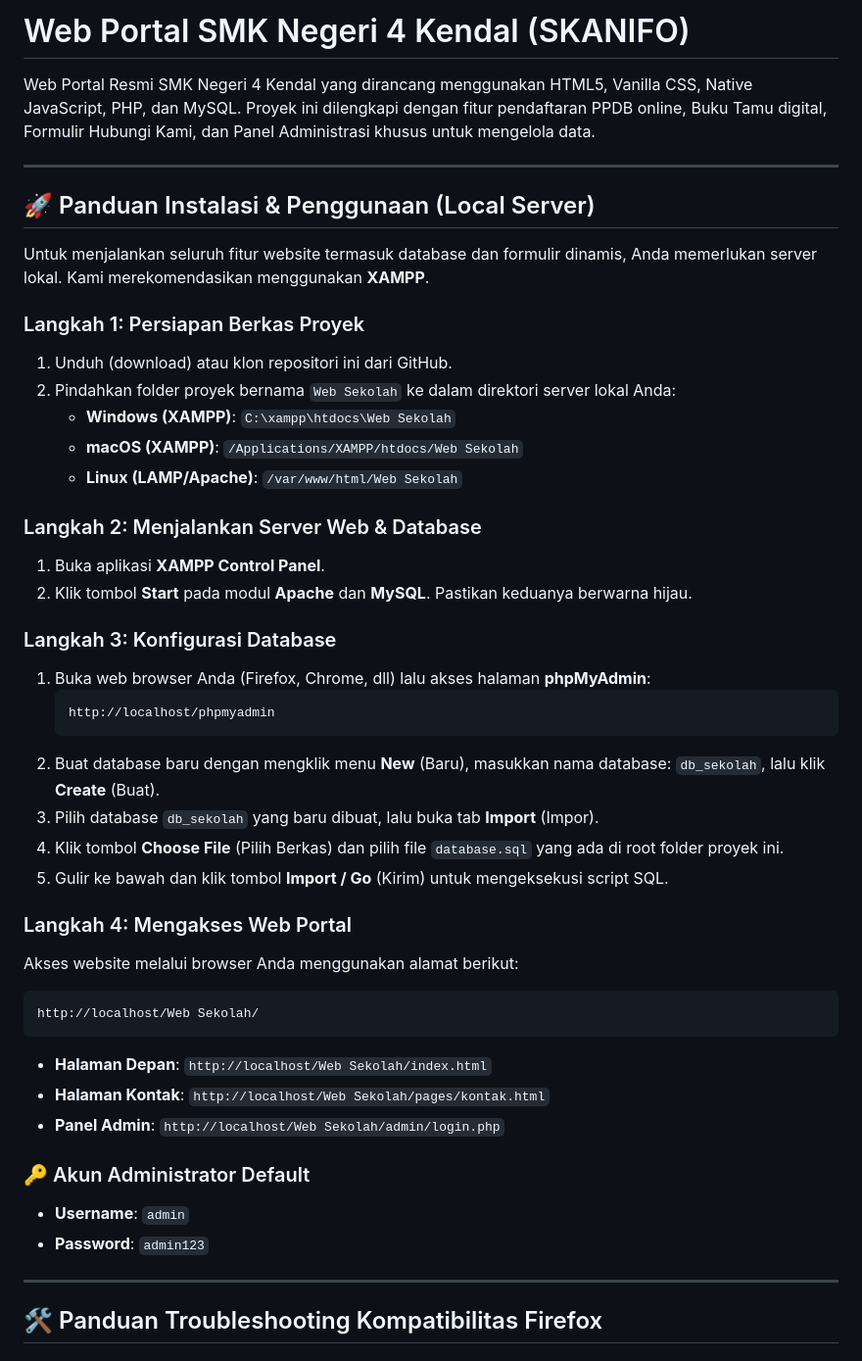
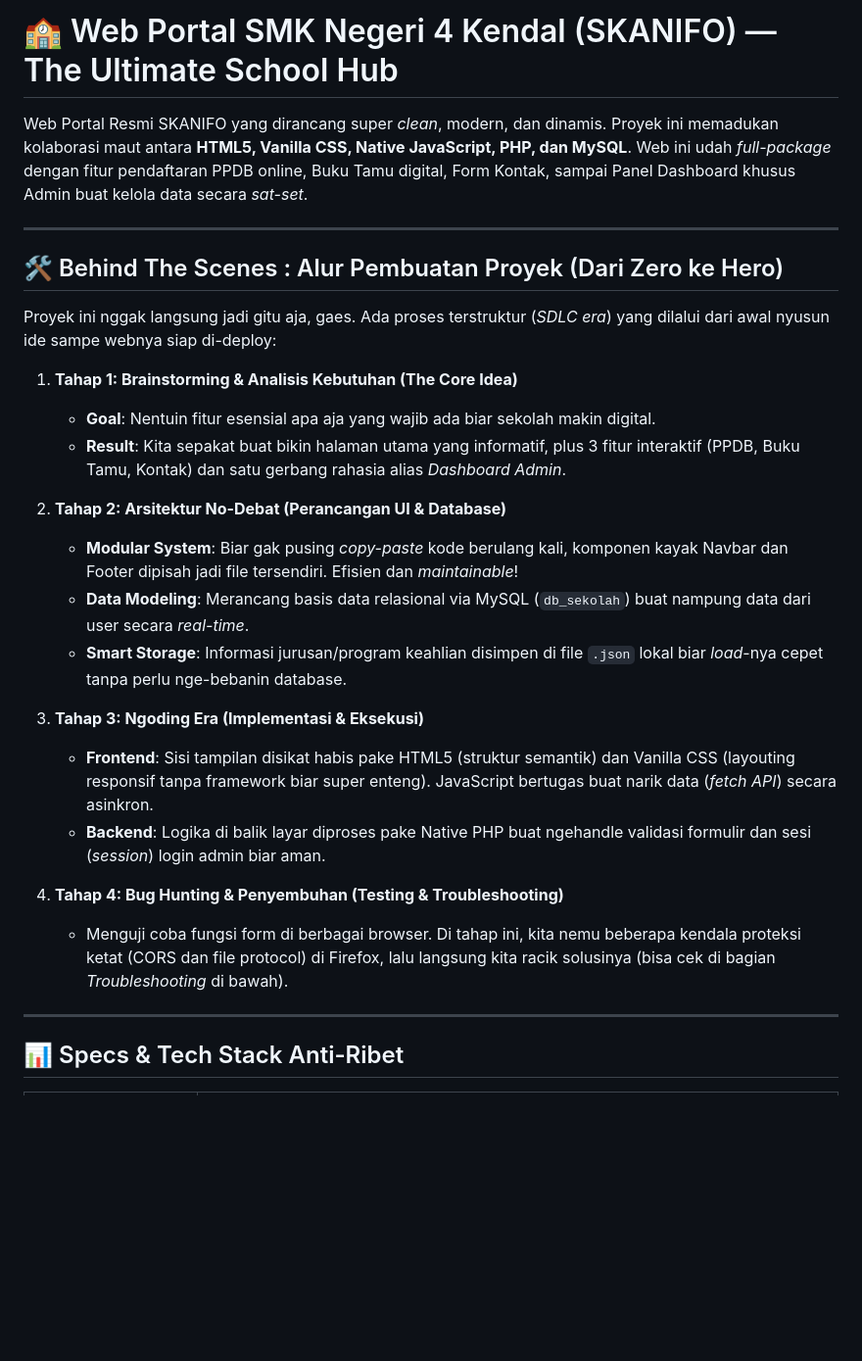
Before and after one commit to Abiwahyuprst/Web-Profile-SMKN4KENDAL, a Markdown page: README.md, the part around one of its changes. Shown at 98% size. Rendered like a GitHub page; blank space fills up the shorter version.

````diff
--- a/README.md
+++ b/README.md
@@ -1,48 +1,30 @@
-# Web Portal SMK Negeri 4 Kendal (SKANIFO)
+# 🏫 Web Portal SMK Negeri 4 Kendal (SKANIFO) — The Ultimate School Hub
 
-Web Portal Resmi SMK Negeri 4 Kendal yang dirancang menggunakan HTML5, Vanilla CSS, Native JavaScript, PHP, dan MySQL. Proyek ini dilengkapi dengan fitur pendaftaran PPDB online, Buku Tamu digital, Formulir Hubungi Kami, dan Panel Administrasi khusus untuk mengelola data.
+Web Portal Resmi SKANIFO yang dirancang super *clean*, modern, dan dinamis. Proyek ini memadukan kolaborasi maut antara **HTML5, Vanilla CSS, Native JavaScript, PHP, dan MySQL**. Web ini udah *full-package* dengan fitur pendaftaran PPDB online, Buku Tamu digital, Form Kontak, sampai Panel Dashboard khusus Admin buat kelola data secara *sat-set*.
 
 ---
 
-## 🚀 Panduan Instalasi & Penggunaan (Local Server)
+## 🛠️ Behind The Scenes : Alur Pembuatan Proyek (Dari Zero ke Hero)
 
-Untuk menjalankan seluruh fitur website termasuk database dan formulir dinamis, Anda memerlukan server lokal. Kami merekomendasikan menggunakan **XAMPP**.
+Proyek ini nggak langsung jadi gitu aja, gaes. Ada proses terstruktur (*SDLC era*) yang dilalui dari awal nyusun ide sampe webnya siap di-deploy:
 
-### Langkah 1: Persiapan Berkas Proyek
-1. Unduh (download) atau klon repositori ini dari GitHub.
-2. Pindahkan folder proyek bernama `Web Sekolah` ke dalam direktori server lokal Anda:
-   * **Windows (XAMPP)**: `C:\xampp\htdocs\Web Sekolah`
-   * **macOS (XAMPP)**: `/Applications/XAMPP/htdocs/Web Sekolah`
-   * **Linux (LAMP/Apache)**: `/var/www/html/Web Sekolah`
+1. **Tahap 1: Brainstorming & Analisis Kebutuhan (The Core Idea)**
+   * **Goal**: Nentuin fitur esensial apa aja yang wajib ada biar sekolah makin digital.
+   * **Result**: Kita sepakat buat bikin halaman utama yang informatif, plus 3 fitur interaktif (PPDB, Buku Tamu, Kontak) dan satu gerbang rahasia alias *Dashboard Admin*.
 
-### Langkah 2: Menjalankan Server Web & Database
-1. Buka aplikasi **XAMPP Control Panel**.
-2. Klik tombol **Start** pada modul **Apache** dan **MySQL**. Pastikan keduanya berwarna hijau.
+2. **Tahap 2: Arsitektur No-Debat (Perancangan UI & Database)**
+   * **Modular System**: Biar gak pusing *copy-paste* kode berulang kali, komponen kayak Navbar dan Footer dipisah jadi file tersendiri. Efisien dan *maintainable*!
+   * **Data Modeling**: Merancang basis data relasional via MySQL (`db_sekolah`) buat nampung data dari user secara *real-time*.
+   * **Smart Storage**: Informasi jurusan/program keahlian disimpen di file `.json` lokal biar *load*-nya cepet tanpa perlu nge-bebanin database.
 
-### Langkah 3: Konfigurasi Database
-1. Buka web browser Anda (Firefox, Chrome, dll) lalu akses halaman **phpMyAdmin**:
-   ```
-   http://localhost/phpmyadmin
-   ```
-2. Buat database baru dengan mengklik menu **New** (Baru), masukkan nama database: `db_sekolah`, lalu klik **Create** (Buat).
-3. Pilih database `db_sekolah` yang baru dibuat, lalu buka tab **Import** (Impor).
-4. Klik tombol **Choose File** (Pilih Berkas) dan pilih file `database.sql` yang ada di root folder proyek ini.
-5. Gulir ke bawah dan klik tombol **Import / Go** (Kirim) untuk mengeksekusi script SQL.
+3. **Tahap 3: Ngoding Era (Implementasi & Eksekusi)**
+   * **Frontend**: Sisi tampilan disikat habis pake HTML5 (struktur semantik) dan Vanilla CSS (layouting responsif tanpa framework biar super enteng). JavaScript bertugas buat narik data (*fetch API*) secara asinkron.
+   * **Backend**: Logika di balik layar diproses pake Native PHP buat ngehandle validasi formulir dan sesi (*session*) login admin biar aman.
 
-### Langkah 4: Mengakses Web Portal
-Akses website melalui browser Anda menggunakan alamat berikut:
-```
-http://localhost/Web Sekolah/
-```
-* **Halaman Depan**: `http://localhost/Web Sekolah/index.html`
-* **Halaman Kontak**: `http://localhost/Web Sekolah/pages/kontak.html`
-* **Panel Admin**: `http://localhost/Web Sekolah/admin/login.php`
-
-### 🔑 Akun Administrator Default
-* **Username**: `admin`
-* **Password**: `admin123`
+4. **Tahap 4: Bug Hunting & Penyembuhan (Testing & Troubleshooting)**
+   * Menguji coba fungsi form di berbagai browser. Di tahap ini, kita nemu beberapa kendala proteksi ketat (CORS dan file protocol) di Firefox, lalu langsung kita racik solusinya (bisa cek di bagian *Troubleshooting* di bawah).
 
 ---
 
-## 🛠️ Panduan Troubleshooting Kompatibilitas Firefox
+## 📊 Specs & Tech Stack Anti-Ribet
 
````
Also changed, not shown: other parts of README.md (+23 -43 lines).
